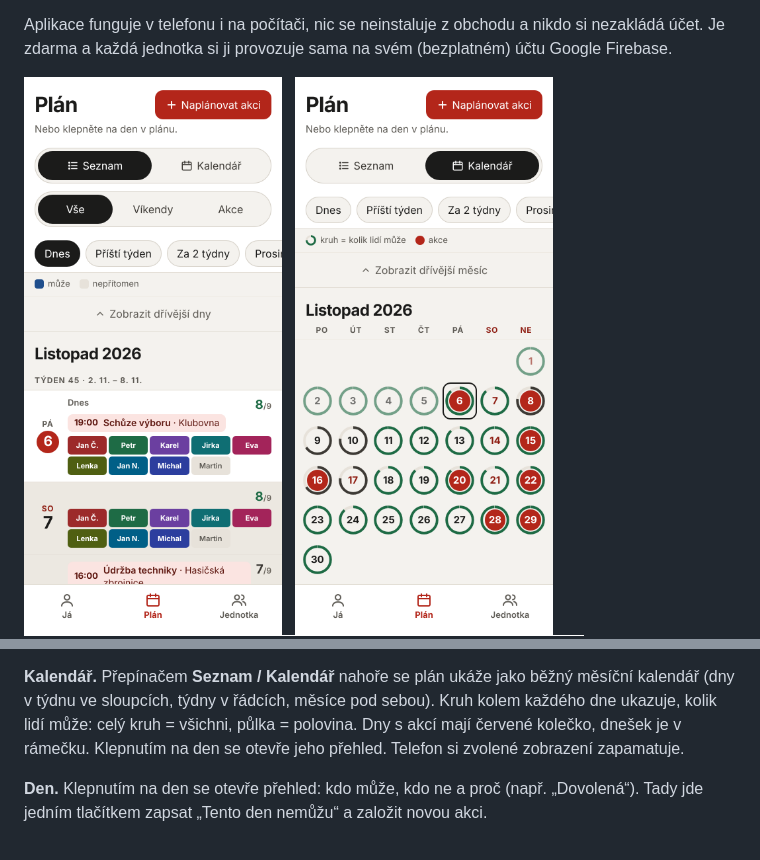
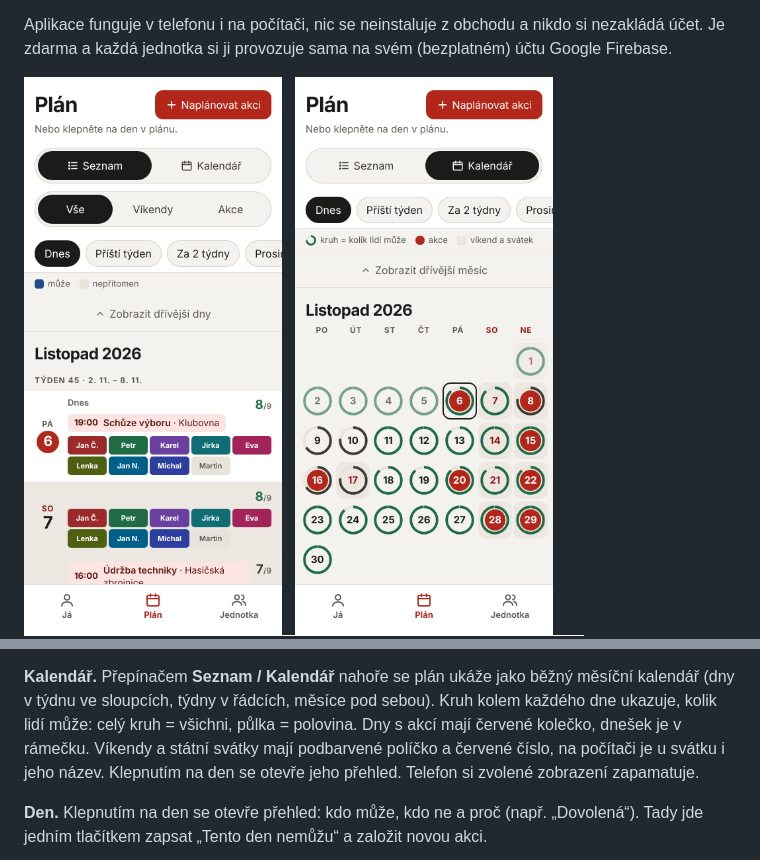
Before and after one commit to ziizii/hasici, a Markdown page: README.md, 2 parts joined by grey strips. GitHub-like rendering; pictures changed too: docs/screenshots/telefon-kalendar.png.

```diff
--- a/README.md
+++ b/README.md
@@ -56,7 +56,8 @@ posouvání plánu.
 **Kalendář.** Přepínačem **Seznam / Kalendář** nahoře se plán ukáže jako běžný měsíční
 kalendář (dny v týdnu ve sloupcích, týdny v řádcích, měsíce pod sebou). Kruh kolem
 každého dne ukazuje, kolik lidí může: celý kruh = všichni, půlka = polovina. Dny s akcí
-mají červené kolečko, dnešek je v rámečku. Klepnutím na den se otevře jeho přehled.
+mají červené kolečko, dnešek je v rámečku. Víkendy a státní svátky mají podbarvené
+políčko a červené číslo, na počítači je u svátku i jeho název. Klepnutím na den se otevře jeho přehled.
 Telefon si zvolené zobrazení zapamatuje.
 
 **Den.** Klepnutím na den se otevře přehled: kdo může, kdo ne a proč (např.
```
Also changed, not shown: HANDOVER.md (+2 -1 lines), 2 other files.
